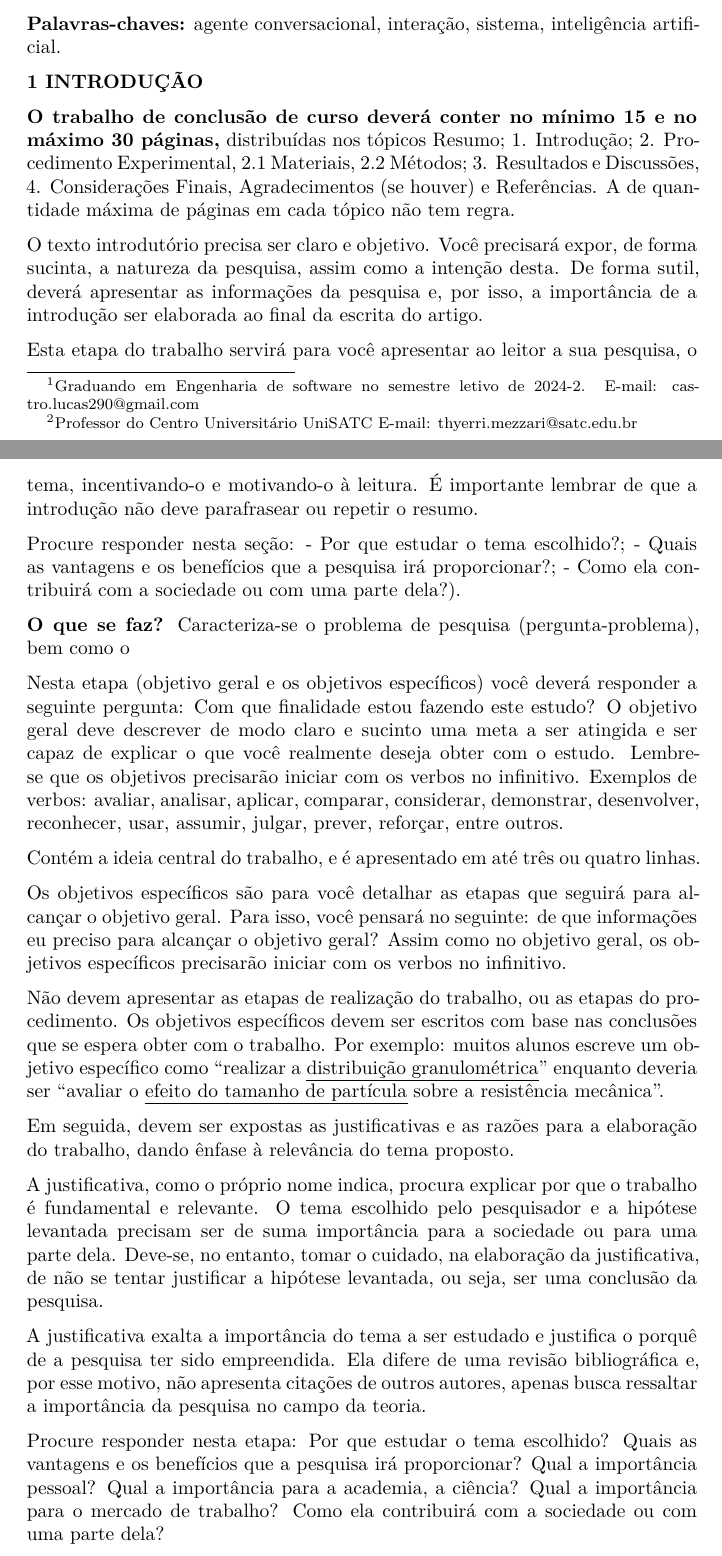
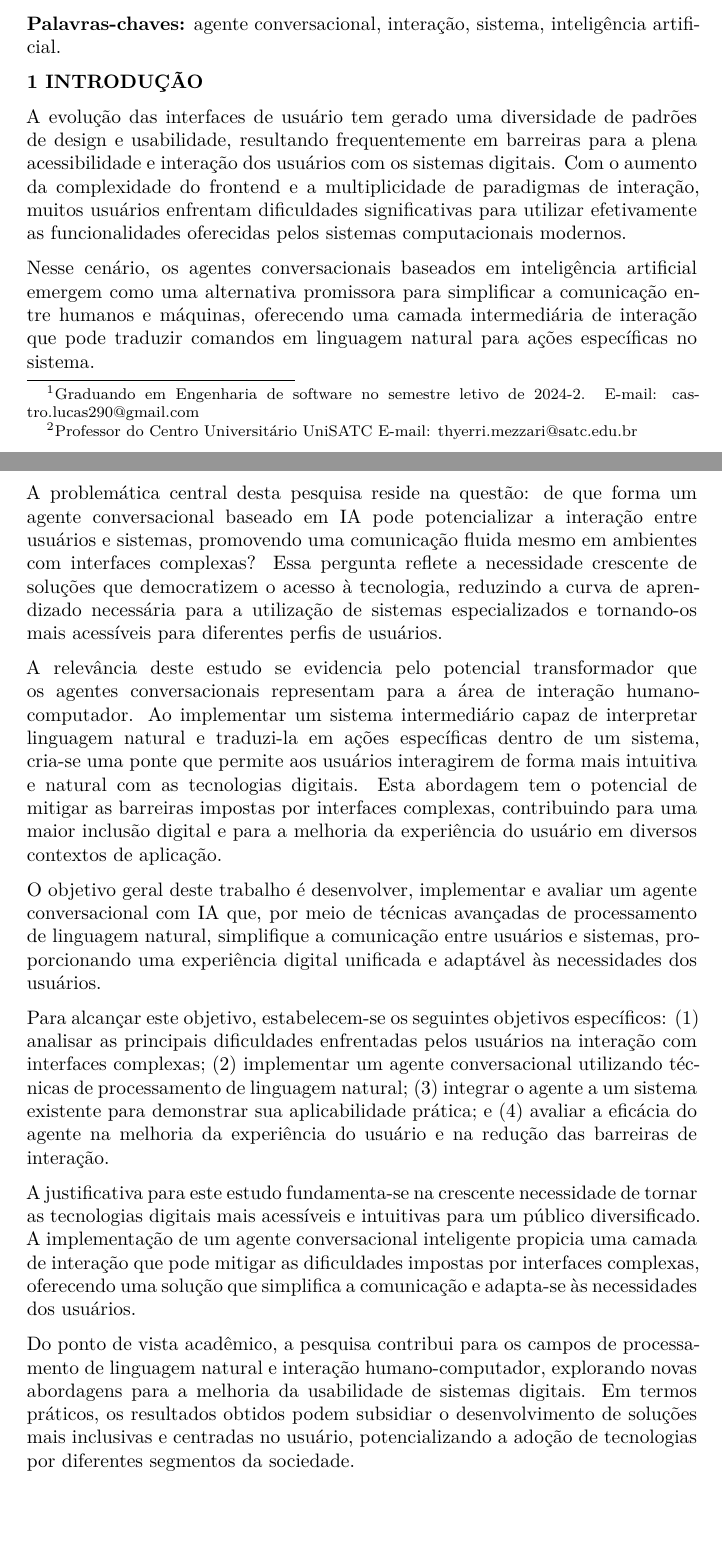
Before and after one commit to Castrozan/tcc, a LaTeX document (article/article.tex): two parts of pages 1 and 2 of 13, joined at a grey line, cut so that both start at the same text, the shorter picture padded with empty space. Compiled offline with XeLaTeX.

Commit message:
feat: intro

```diff
--- a/article/article.tex
+++ b/article/article.tex
@@ -143,76 +143,69 @@ inteligência artificial.
 
 \textbf{1 INTRODUÇÃO}
 
-\textbf{O trabalho de conclusão de curso deverá conter no mínimo 15 e no
-máximo 30 páginas,} distribuídas nos tópicos Resumo; 1. Introdução; 2.
-Procedimento Experimental, 2.1 Materiais, 2.2 Métodos; 3. Resultados e
-Discussões, 4. Considerações Finais, Agradecimentos (se houver) e
-Referências. A de quantidade máxima de páginas em cada tópico não tem
-regra.
+A evolução das interfaces de usuário tem gerado uma diversidade de
+padrões de design e usabilidade, resultando frequentemente em barreiras
+para a plena acessibilidade e interação dos usuários com os sistemas
+digitais. Com o aumento da complexidade do frontend e a multiplicidade
+de paradigmas de interação, muitos usuários enfrentam dificuldades
+significativas para utilizar efetivamente as funcionalidades oferecidas
+pelos sistemas computacionais modernos.
 
-O texto introdutório precisa ser claro e objetivo. Você precisará expor,
-de forma sucinta, a natureza da pesquisa, assim como a intenção desta.
-De forma sutil, deverá apresentar as informações da pesquisa e, por
-isso, a importância de a introdução ser elaborada ao final da escrita do
-artigo.
+Nesse cenário, os agentes conversacionais baseados em inteligência
+artificial emergem como uma alternativa promissora para simplificar a
+comunicação entre humanos e máquinas, oferecendo uma camada
+intermediária de interação que pode traduzir comandos em linguagem
+natural para ações específicas no sistema.
 
-Esta etapa do trabalho servirá para você apresentar ao leitor a sua
-pesquisa, o tema, incentivando-o e motivando-o à leitura. É importante
-lembrar de que a introdução não deve parafrasear ou repetir o resumo.
+A problemática central desta pesquisa reside na questão: de que forma um
+agente conversacional baseado em IA pode potencializar a interação entre
+usuários e sistemas, promovendo uma comunicação fluida mesmo em
+ambientes com interfaces complexas? Essa pergunta reflete a necessidade
+crescente de soluções que democratizem o acesso à tecnologia, reduzindo
+a curva de aprendizado necessária para a utilização de sistemas
+especializados e tornando-os mais acessíveis para diferentes perfis de
+usuários.
 
-Procure responder nesta seção: - Por que estudar o tema escolhido?; -
-Quais as vantagens e os benefícios que a pesquisa irá proporcionar?; -
-Como ela contribuirá com a sociedade ou com uma parte dela?).
+A relevância deste estudo se evidencia pelo potencial transformador que
+os agentes conversacionais representam para a área de interação
+humano-computador. Ao implementar um sistema intermediário capaz de
+interpretar linguagem natural e traduzi-la em ações específicas dentro
+de um sistema, cria-se uma ponte que permite aos usuários interagirem de
+forma mais intuitiva e natural com as tecnologias digitais. Esta
+abordagem tem o potencial de mitigar as barreiras impostas por
+interfaces complexas, contribuindo para uma maior inclusão digital e
+para a melhoria da experiência do usuário em diversos contextos de
+aplicação.
 
-\textbf{O que se faz?} Caracteriza-se o problema de pesquisa
-(pergunta-problema), bem como o
+O objetivo geral deste trabalho é desenvolver, implementar e avaliar um
+agente conversacional com IA que, por meio de técnicas avançadas de
+processamento de linguagem natural, simplifique a comunicação entre
+usuários e sistemas, proporcionando uma experiência digital unificada e
+adaptável às necessidades dos usuários.
 
-Nesta etapa (objetivo geral e os objetivos específicos) você deverá
-responder a seguinte pergunta: Com que finalidade estou fazendo este
-estudo? O objetivo geral deve descrever de modo claro e sucinto uma meta
-a ser atingida e ser capaz de explicar o que você realmente deseja obter
-com o estudo. Lembre-se que os objetivos precisarão iniciar com os
-verbos no infinitivo. Exemplos de verbos: avaliar, analisar, aplicar,
-comparar, considerar, demonstrar, desenvolver, reconhecer, usar,
-assumir, julgar, prever, reforçar, entre outros.
+Para alcançar este objetivo, estabelecem-se os seguintes objetivos
+específicos: (1) analisar as principais dificuldades enfrentadas pelos
+usuários na interação com interfaces complexas; (2) implementar um
+agente conversacional utilizando técnicas de processamento de linguagem
+natural; (3) integrar o agente a um sistema existente para demonstrar
+sua aplicabilidade prática; e (4) avaliar a eficácia do agente na
+melhoria da experiência do usuário e na redução das barreiras de
+interação.
 
-Contém a ideia central do trabalho, e é apresentado em até três ou
-quatro linhas.
+A justificativa para este estudo fundamenta-se na crescente necessidade
+de tornar as tecnologias digitais mais acessíveis e intuitivas para um
+público diversificado. A implementação de um agente conversacional
+inteligente propicia uma camada de interação que pode mitigar as
+dificuldades impostas por interfaces complexas, oferecendo uma solução
+que simplifica a comunicação e adapta-se às necessidades dos usuários.
 
-Os objetivos específicos são para você detalhar as etapas que seguirá
-para alcançar o objetivo geral. Para isso, você pensará no seguinte: de
-que informações eu preciso para alcançar o objetivo geral? Assim como no
-objetivo geral, os objetivos específicos precisarão iniciar com os
-verbos no infinitivo.
-
-Não devem apresentar as etapas de realização do trabalho, ou as etapas
-do procedimento. Os objetivos específicos devem ser escritos com base
-nas conclusões que se espera obter com o trabalho. Por exemplo: muitos
-alunos escreve um objetivo específico como ``realizar a \ul{distribuição
-granulométrica}'' enquanto deveria ser ``avaliar o \ul{efeito do tamanho
-de partícula} sobre a resistência mecânica''.
-
-Em seguida, devem ser expostas as justificativas e as razões para a
-elaboração do trabalho, dando ênfase à relevância do tema proposto.
-
-A justificativa, como o próprio nome indica, procura explicar por que o
-trabalho é fundamental e relevante. O tema escolhido pelo pesquisador e
-a hipótese levantada precisam ser de suma importância para a sociedade
-ou para uma parte dela. Deve-se, no entanto, tomar o cuidado, na
-elaboração da justificativa, de não se tentar justificar a hipótese
-levantada, ou seja, ser uma conclusão da pesquisa.
-
-A justificativa exalta a importância do tema a ser estudado e justifica
-o porquê de a pesquisa ter sido empreendida. Ela difere de uma revisão
-bibliográfica e, por esse motivo, não apresenta citações de outros
-autores, apenas busca ressaltar a importância da pesquisa no campo da
-teoria.
-
-Procure responder nesta etapa: Por que estudar o tema escolhido? Quais
-as vantagens e os benefícios que a pesquisa irá proporcionar? Qual a
-importância pessoal? Qual a importância para a academia, a ciência? Qual
-a importância para o mercado de trabalho? Como ela contribuirá com a
-sociedade ou com uma parte dela?
+Do ponto de vista acadêmico, a pesquisa contribui para os campos de
+processamento de linguagem natural e interação humano-computador,
+explorando novas abordagens para a melhoria da usabilidade de sistemas
+digitais. Em termos práticos, os resultados obtidos podem subsidiar o
+desenvolvimento de soluções mais inclusivas e centradas no usuário,
+potencializando a adoção de tecnologias por diferentes segmentos da
+sociedade.
 
 \section{2 PROCEDIMENTO EXPERIMENTAL}\label{procedimento-experimental}
 
```
Also changed, not shown: article/article.md (+38 -64 lines), article/article.pdf, 2 other files.
